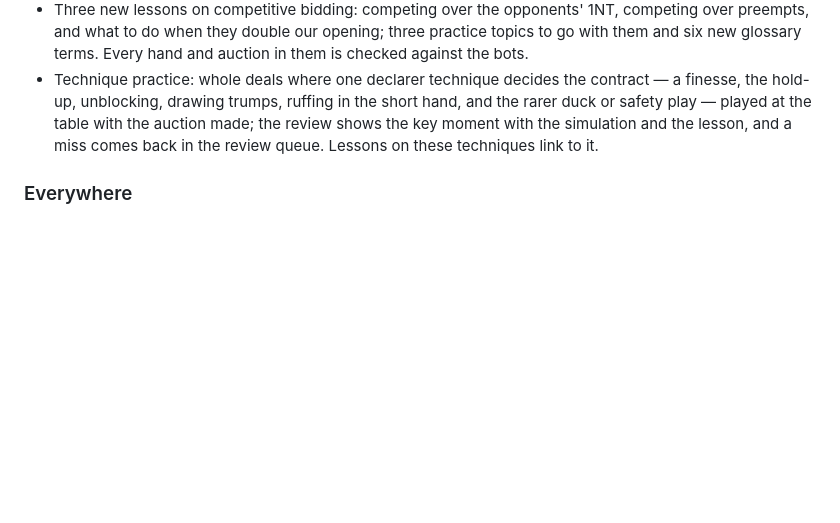
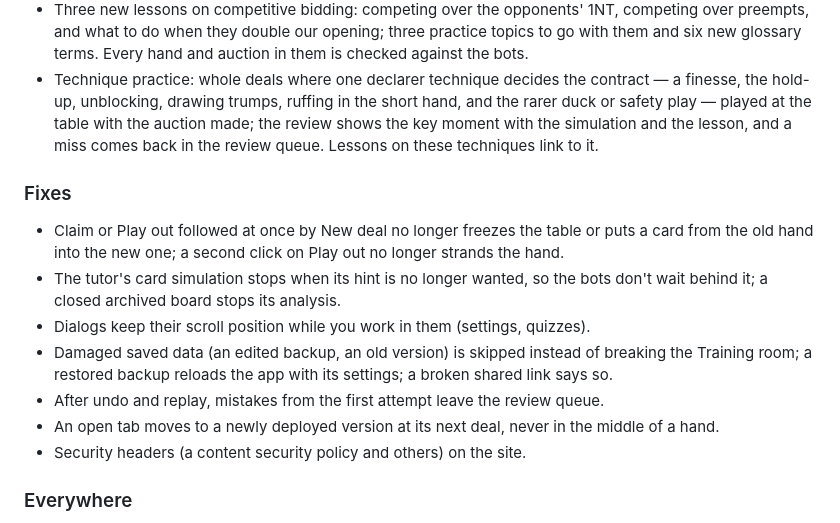
Before and after one commit to otsirh/bridge-tutor, a Markdown page: CHANGELOG.md, the part around the change. GitHub-like rendering; blank space fills up the shorter version.

Commit message:
Changelog: fixes from the code review
Co-Authored-By: Claude Opus 5.5 <noreply@anthropic.com>

```diff
--- a/CHANGELOG.md
+++ b/CHANGELOG.md
@@ -38,6 +38,18 @@ All notable changes to Bridge Tutor. Dates are when a version went live.
   played at the table with the auction made; the review shows the key moment with the simulation
   and the lesson, and a miss comes back in the review queue. Lessons on these techniques link to it.
 
+### Fixes
+- Claim or Play out followed at once by New deal no longer freezes the table or puts a card from the
+  old hand into the new one; a second click on Play out no longer strands the hand.
+- The tutor's card simulation stops when its hint is no longer wanted, so the bots don't wait behind it;
+  a closed archived board stops its analysis.
+- Dialogs keep their scroll position while you work in them (settings, quizzes).
+- Damaged saved data (an edited backup, an old version) is skipped instead of breaking the Training
+  room; a restored backup reloads the app with its settings; a broken shared link says so.
+- After undo and replay, mistakes from the first attempt leave the review queue.
+- An open tab moves to a newly deployed version at its next deal, never in the middle of a hand.
+- Security headers (a content security policy and others) on the site.
+
 ### Everywhere
 - Phones: one-row header, a compact table, and a bidding pad that shows a call's meaning before you make it.
 - Keyboard and screen readers: every bid and card reachable, focus kept, modal dialogs, spoken calls and cards.
```
